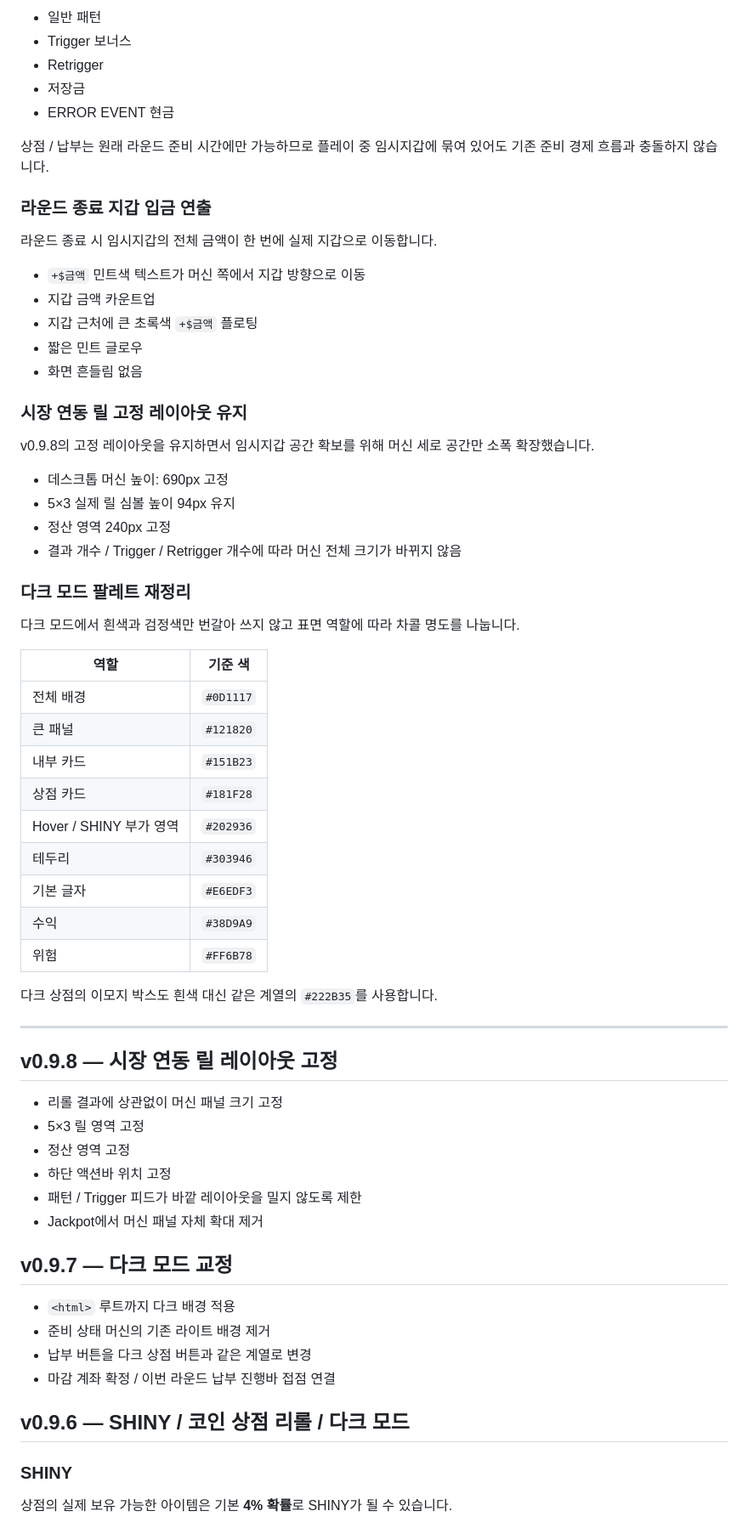
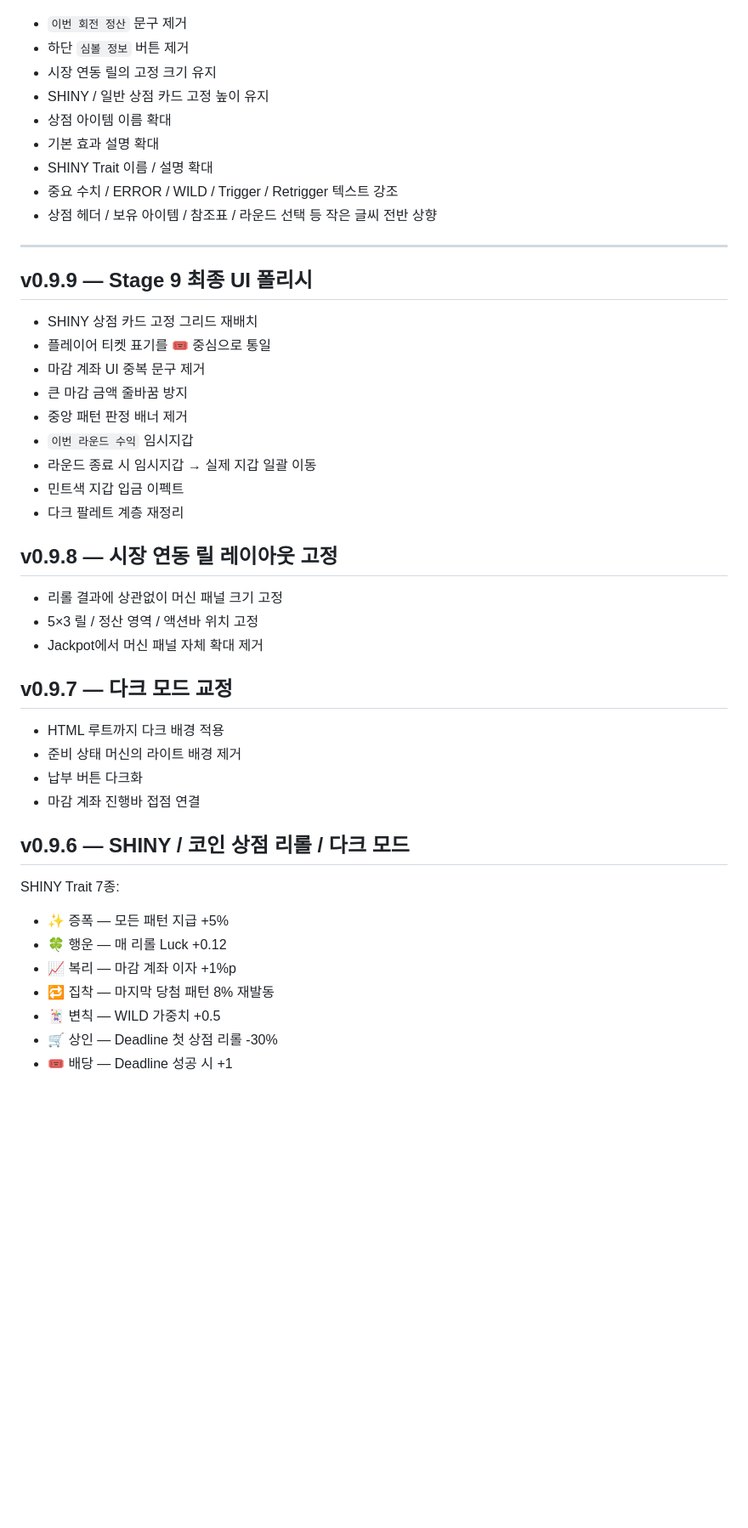
Before and after one commit to kimhjrr6495-cmyk/kdyun, a Markdown page: README.md, the part around one of its changes. Shown at 85% size. GitHub-like rendering; blank space fills up the shorter version.

```diff
--- a/README.md
+++ b/README.md
@@ -108,69 +159,49 @@ SHINY가 붙어도 일반 카드와 카드 크기가 달라지지 않습니다.
-- 일반 패턴
-- Trigger 보너스
-- Retrigger
-- 저장금
-- ERROR EVENT 현금
-
-상점 / 납부는 원래 라운드 준비 시간에만 가능하므로 플레이 중 임시지갑에 묶여 있어도 기존 준비 경제 흐름과 충돌하지 않습니다.
-
-### 라운드 종료 지갑 입금 연출
-
-라운드 종료 시 임시지갑의 전체 금액이 한 번에 실제 지갑으로 이동합니다.
-
-- `+$금액` 민트색 텍스트가 머신 쪽에서 지갑 방향으로 이동
-- 지갑 금액 카운트업
-- 지갑 근처에 큰 초록색 `+$금액` 플로팅
-- 짧은 민트 글로우
-- 화면 흔들림 없음
-
-### 시장 연동 릴 고정 레이아웃 유지
-
-v0.9.8의 고정 레이아웃을 유지하면서 임시지갑 공간 확보를 위해 머신 세로 공간만 소폭 확장했습니다.
-
-- 데스크톱 머신 높이: 690px 고정
-- 5×3 실제 릴 심볼 높이 94px 유지
-- 정산 영역 240px 고정
-- 결과 개수 / Trigger / Retrigger 개수에 따라 머신 전체 크기가 바뀌지 않음
-
-### 다크 모드 팔레트 재정리
-
-다크 모드에서 흰색과 검정색만 번갈아 쓰지 않고 표면 역할에 따라 차콜 명도를 나눕니다.
-
-| 역할 | 기준 색 |
-| --- | --- |
-| 전체 배경 | `#0D1117` |
-| 큰 패널 | `#121820` |
-| 내부 카드 | `#151B23` |
-| 상점 카드 | `#181F28` |
-| Hover / SHINY 부가 영역 | `#202936` |
-| 테두리 | `#303946` |
-| 기본 글자 | `#E6EDF3` |
-| 수익 | `#38D9A9` |
-| 위험 | `#FF6B78` |
-
-다크 상점의 이모지 박스도 흰색 대신 같은 계열의 `#222B35`를 사용합니다.
+- `이번 회전 정산` 문구 제거
+- 하단 `심볼 정보` 버튼 제거
+- 시장 연동 릴의 고정 크기 유지
+- SHINY / 일반 상점 카드 고정 높이 유지
+- 상점 아이템 이름 확대
+- 기본 효과 설명 확대
+- SHINY Trait 이름 / 설명 확대
+- 중요 수치 / ERROR / WILD / Trigger / Retrigger 텍스트 강조
+- 상점 헤더 / 보유 아이템 / 참조표 / 라운드 선택 등 작은 글씨 전반 상향
 
 ---
+
+## v0.9.9 — Stage 9 최종 UI 폴리시
+
+- SHINY 상점 카드 고정 그리드 재배치
+- 플레이어 티켓 표기를 🎟️ 중심으로 통일
+- 마감 계좌 UI 중복 문구 제거
+- 큰 마감 금액 줄바꿈 방지
+- 중앙 패턴 판정 배너 제거
+- `이번 라운드 수익` 임시지갑
+- 라운드 종료 시 임시지갑 → 실제 지갑 일괄 이동
+- 민트색 지갑 입금 이펙트
+- 다크 팔레트 계층 재정리
 
 ## v0.9.8 — 시장 연동 릴 레이아웃 고정
 
 - 리롤 결과에 상관없이 머신 패널 크기 고정
-- 5×3 릴 영역 고정
-- 정산 영역 고정
-- 하단 액션바 위치 고정
-- 패턴 / Trigger 피드가 바깥 레이아웃을 밀지 않도록 제한
+- 5×3 릴 / 정산 영역 / 액션바 위치 고정
 - Jackpot에서 머신 패널 자체 확대 제거
 
 ## v0.9.7 — 다크 모드 교정
 
-- `<html>` 루트까지 다크 배경 적용
-- 준비 상태 머신의 기존 라이트 배경 제거
-- 납부 버튼을 다크 상점 버튼과 같은 계열로 변경
-- 마감 계좌 확정 / 이번 라운드 납부 진행바 접점 연결
+- HTML 루트까지 다크 배경 적용
+- 준비 상태 머신의 라이트 배경 제거
+- 납부 버튼 다크화
+- 마감 계좌 진행바 접점 연결
 
 ## v0.9.6 — SHINY / 코인 상점 리롤 / 다크 모드
 
-### SHINY
+SHINY Trait 7종:
 
-상점의 실제 보유 가능한 아이템은 기본 **4% 확률**로 SHINY가 될 수 있습니다.
+- ✨ 증폭 — 모든 패턴 지급 +5%
+- 🍀 행운 — 매 리롤 Luck +0.12
+- 📈 복리 — 마감 계좌 이자 +1%p
+- 🔁 집착 — 마지막 당첨 패턴 8% 재발동
+- 🃏 변칙 — WILD 가중치 +0.5
+- 🛒 상인 — Deadline 첫 상점 리롤 -30%
+- 🎟️ 배당 — Deadline 성공 시 +1
 
```
Also changed, not shown: other parts of README.md (+179 -166 lines).
